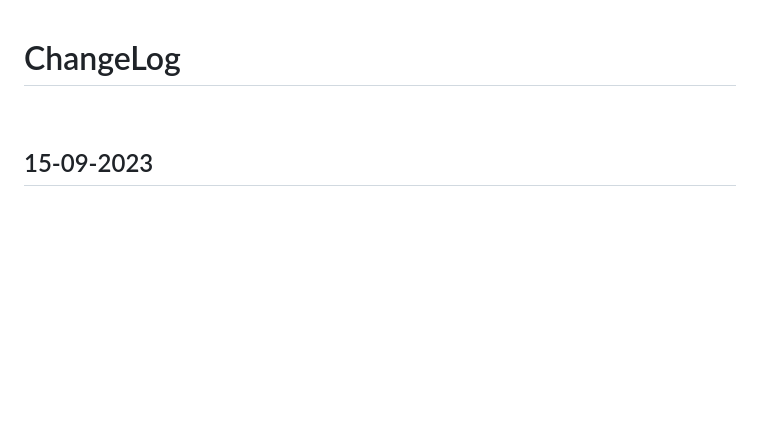
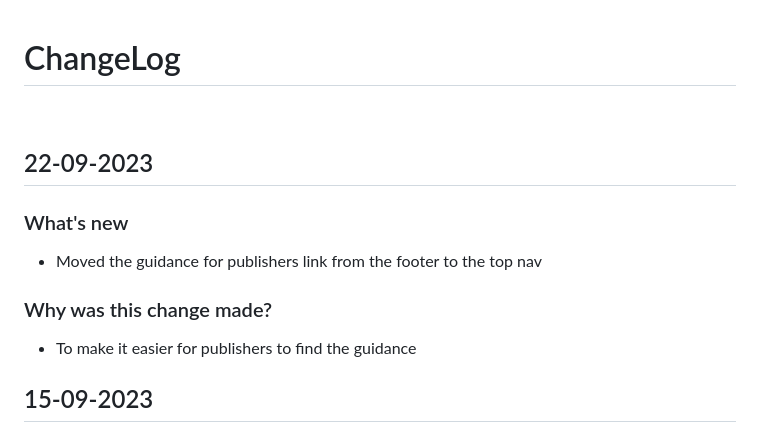
Before and after one commit to digital-land/digital-land.info, a Markdown page: changeLog.md, the part around the change. Drawn GitHub-style; blank space fills up the shorter version.

Commit message:
updated the changelog

```diff
--- a/changeLog.md
+++ b/changeLog.md
@@ -13,6 +13,12 @@
 
 # ChangeLog
 <br>
+
+## 22-09-2023
+### What's new
+- Moved the guidance for publishers link from the footer to the top nav
+### Why was this change made?
+- To make it easier for publishers to find the guidance
 
 ## 15-09-2023
 ### What's new
```
